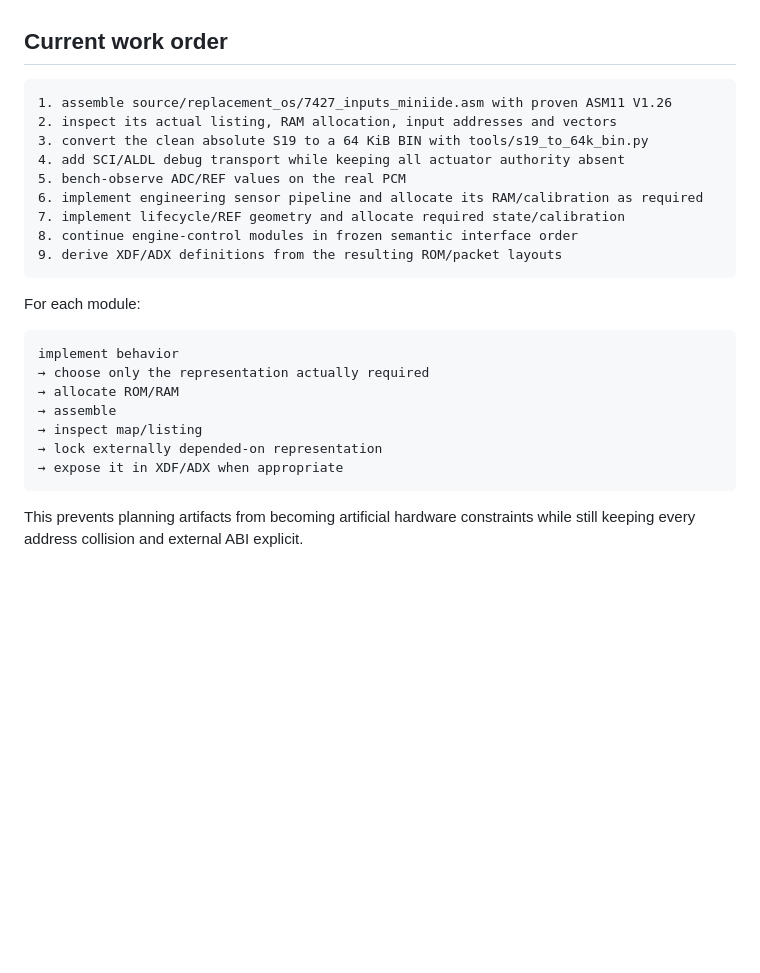
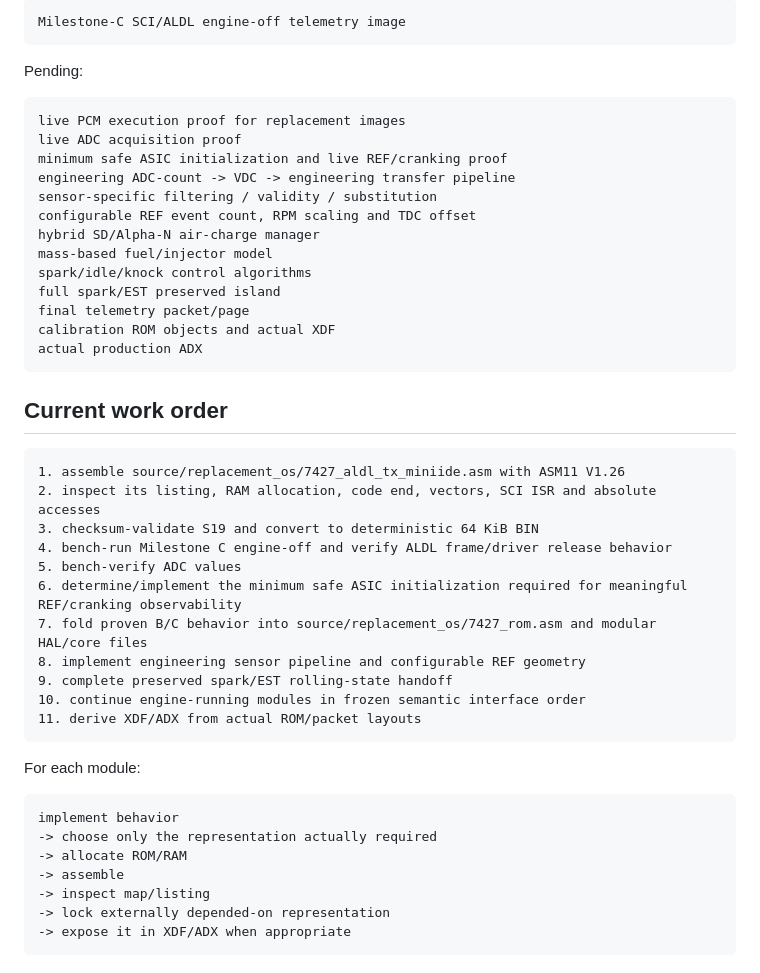
Before and after one commit to snow663/7427HWContract, a Markdown page: docs/WORKING_STATE.md, the part around one of its changes. Drawn GitHub-style; blank space fills up the shorter version.

````diff
--- a/docs/WORKING_STATE.md
+++ b/docs/WORKING_STATE.md
@@ -256,28 +244,49 @@ That remains mandatory through the first target-linked observability image.
+```text
+Milestone-C SCI/ALDL engine-off telemetry image
+```
+
+Pending:
+
+```text
+live PCM execution proof for replacement images
+live ADC acquisition proof
+minimum safe ASIC initialization and live REF/cranking proof
+engineering ADC-count -> VDC -> engineering transfer pipeline
+sensor-specific filtering / validity / substitution
+configurable REF event count, RPM scaling and TDC offset
+hybrid SD/Alpha-N air-charge manager
+mass-based fuel/injector model
+spark/idle/knock control algorithms
+full spark/EST preserved island
+final telemetry packet/page
+calibration ROM objects and actual XDF
+actual production ADX
+```
 
 ## Current work order
 
 ```text
-1. assemble source/replacement_os/7427_inputs_miniide.asm with proven ASM11 V1.26
-2. inspect its actual listing, RAM allocation, input addresses and vectors
-3. convert the clean absolute S19 to a 64 KiB BIN with tools/s19_to_64k_bin.py
-4. add SCI/ALDL debug transport while keeping all actuator authority absent
-5. bench-observe ADC/REF values on the real PCM
-6. implement engineering sensor pipeline and allocate its RAM/calibration as required
-7. implement lifecycle/REF geometry and allocate required state/calibration
-8. continue engine-control modules in frozen semantic interface order
-9. derive XDF/ADX definitions from the resulting ROM/packet layouts
+1. assemble source/replacement_os/7427_aldl_tx_miniide.asm with ASM11 V1.26
+2. inspect its listing, RAM allocation, code end, vectors, SCI ISR and absolute accesses
+3. checksum-validate S19 and convert to deterministic 64 KiB BIN
+4. bench-run Milestone C engine-off and verify ALDL frame/driver release behavior
+5. bench-verify ADC values
+6. determine/implement the minimum safe ASIC initialization required for meaningful REF/cranking observability
+7. fold proven B/C behavior into source/replacement_os/7427_rom.asm and modular HAL/core files
+8. implement engineering sensor pipeline and configurable REF geometry
+9. complete preserved spark/EST rolling-state handoff
+10. continue engine-running modules in frozen semantic interface order
+11. derive XDF/ADX from actual ROM/packet layouts
 ```
 
 For each module:
 
 ```text
 implement behavior
-→ choose only the representation actually required
-→ allocate ROM/RAM
-→ assemble
-→ inspect map/listing
-→ lock externally depended-on representation
-→ expose it in XDF/ADX when appropriate
+-> choose only the representation actually required
+-> allocate ROM/RAM
+-> assemble
+-> inspect map/listing
+-> lock externally depended-on representation
+-> expose it in XDF/ADX when appropriate
 ```
-
-This prevents planning artifacts from becoming artificial hardware constraints while still keeping every address collision and external ABI explicit.
````
Also changed, not shown: other parts of docs/WORKING_STATE.md (+127 -139 lines).
